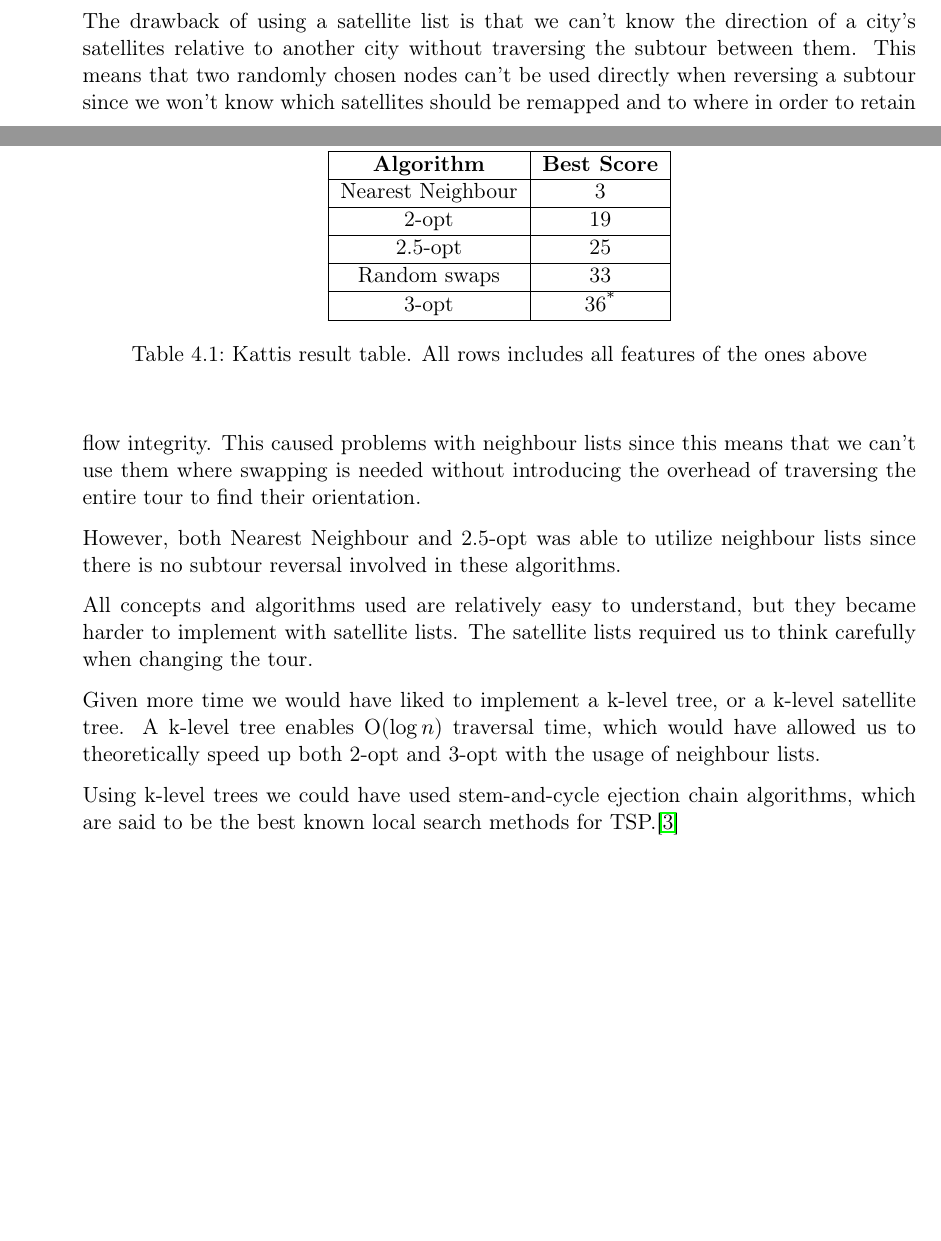
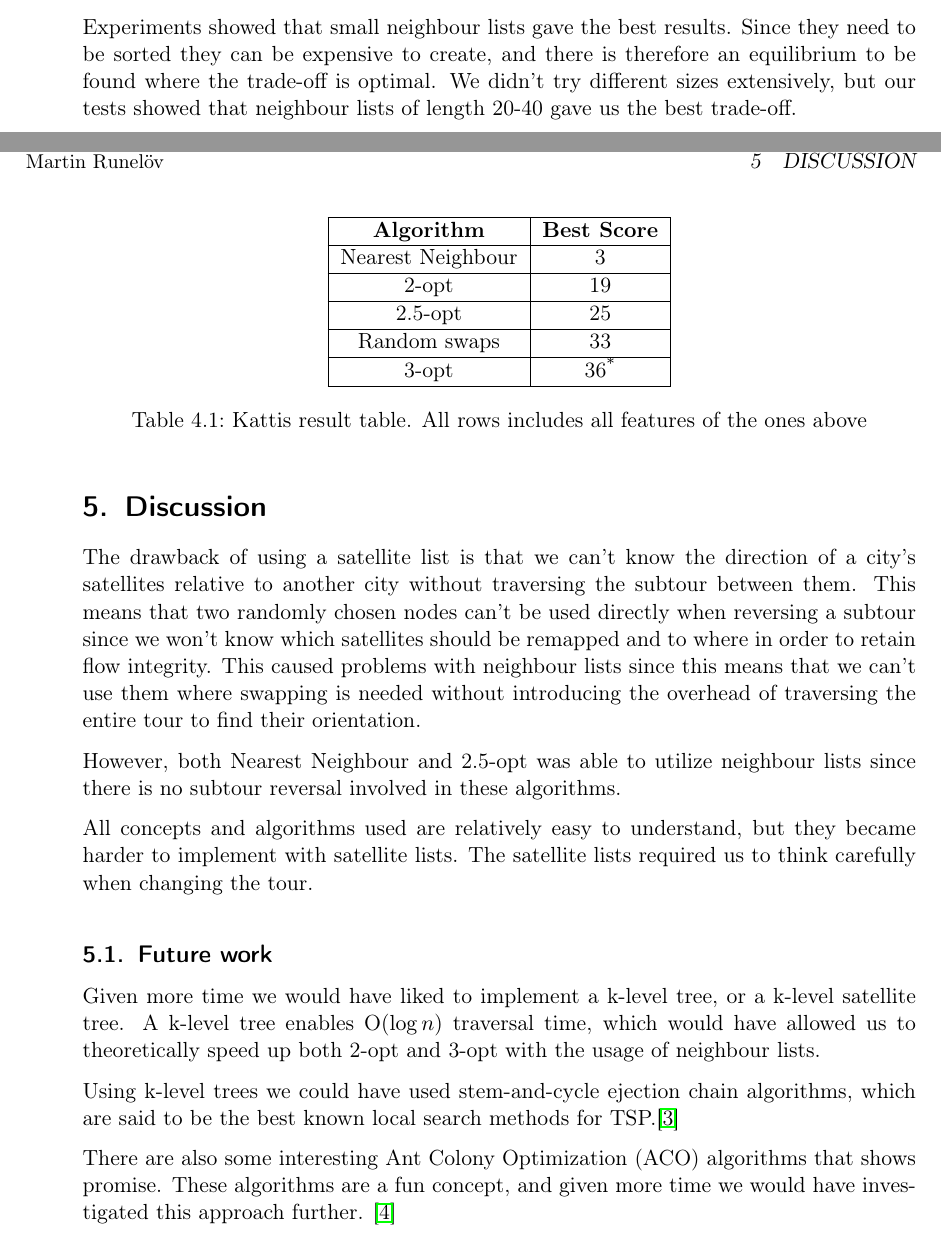
Before and after one commit to MGM-KTH/travelguide, a LaTeX document (report/report.tex): two parts of pages 5 and 6 of 7, joined at a grey line, cut at the place of the change, the shorter picture padded with empty space. Compiled offline with pdfLaTeX.

Commit message:
Added some discussion

```diff
--- a/report/report.tex
+++ b/report/report.tex
@@ -277,6 +277,7 @@ Every algorithm led to improvements, and
 
 % TODO: skriva om storlek på neighbour lists!!! 30-40 är bäst för största indatan!
 
+Experiments showed that small neighbour lists gave the best results. Since they need to be sorted they can be expensive to create, and there is therefore an equilibrium to be found where the trade-off is optimal. We didn't try different sizes extensively, but our tests showed that neighbour lists of length 20-40 gave us the best trade-off.
 
 
 
@@ -296,12 +297,15 @@ All concepts and algorithms used are relatively easy to understand, but they bec
 The satellite lists required us to think carefully when changing the tour.
 
 
+\subsection{Future work}
+
 Given more time we would have liked to implement a k-level tree, or a k-level satellite tree.
 A k-level tree enables O($\log{n}$) traversal time, which would have allowed us to theoretically speed up both 2-opt and 3-opt with the usage of neighbour lists.
 
 Using k-level trees we could have used stem-and-cycle ejection chain algorithms, which are said to be the best known local search methods for TSP.\cite{stem-cycle}
 
-\dots
+There are also some interesting Ant Colony Optimization (ACO) algorithms that shows promise. These algorithms are a fun concept, and given more time we would have investigated this approach further. \cite{ACO}
+% OBS: ACO-källan gäller probabilistisk TSP (annan sorts TSP), men källan gäller egentligen bara konceptet.
 
 % Avsluta med något om hur nöjda vi är?
 
```
Also changed, not shown: report/report.tex (4 more changed lines).
